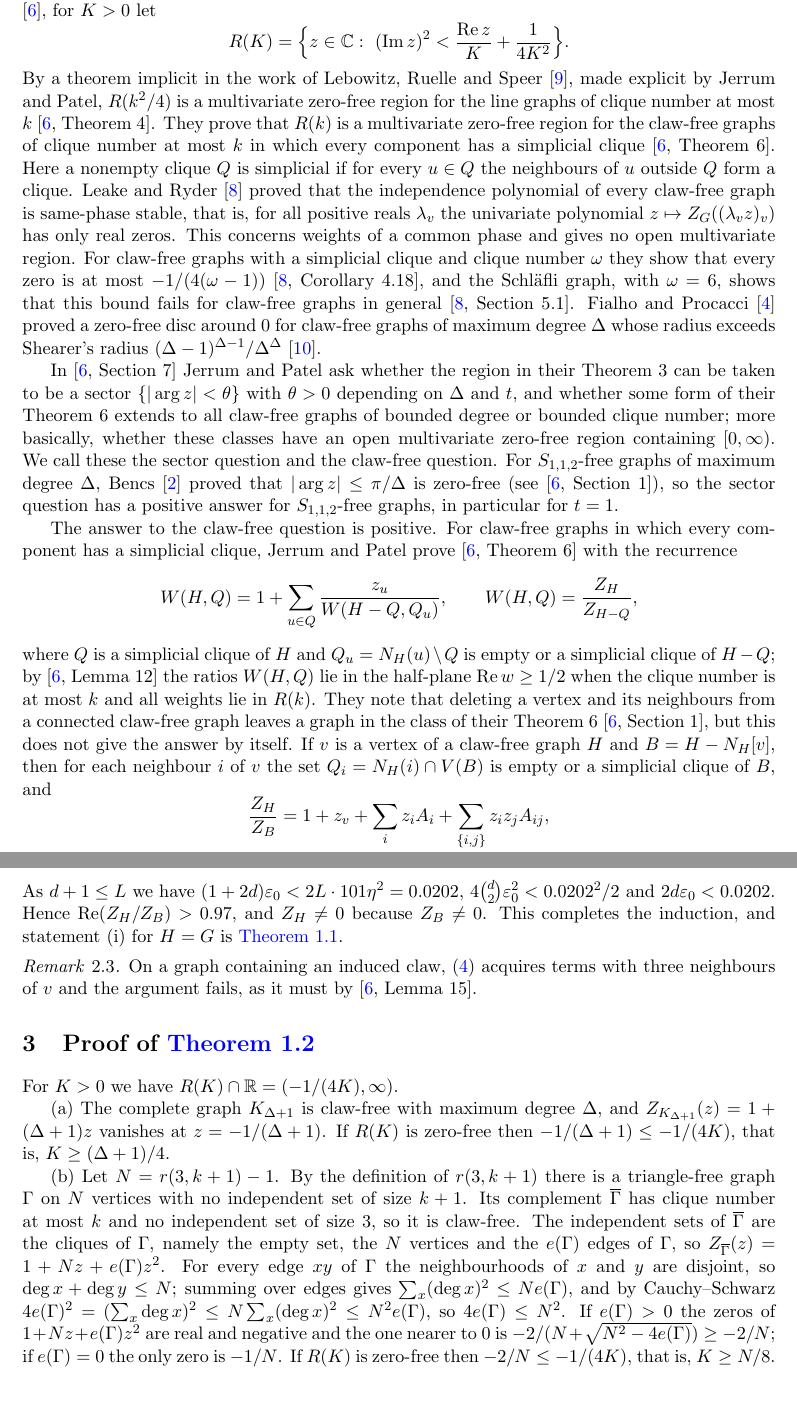
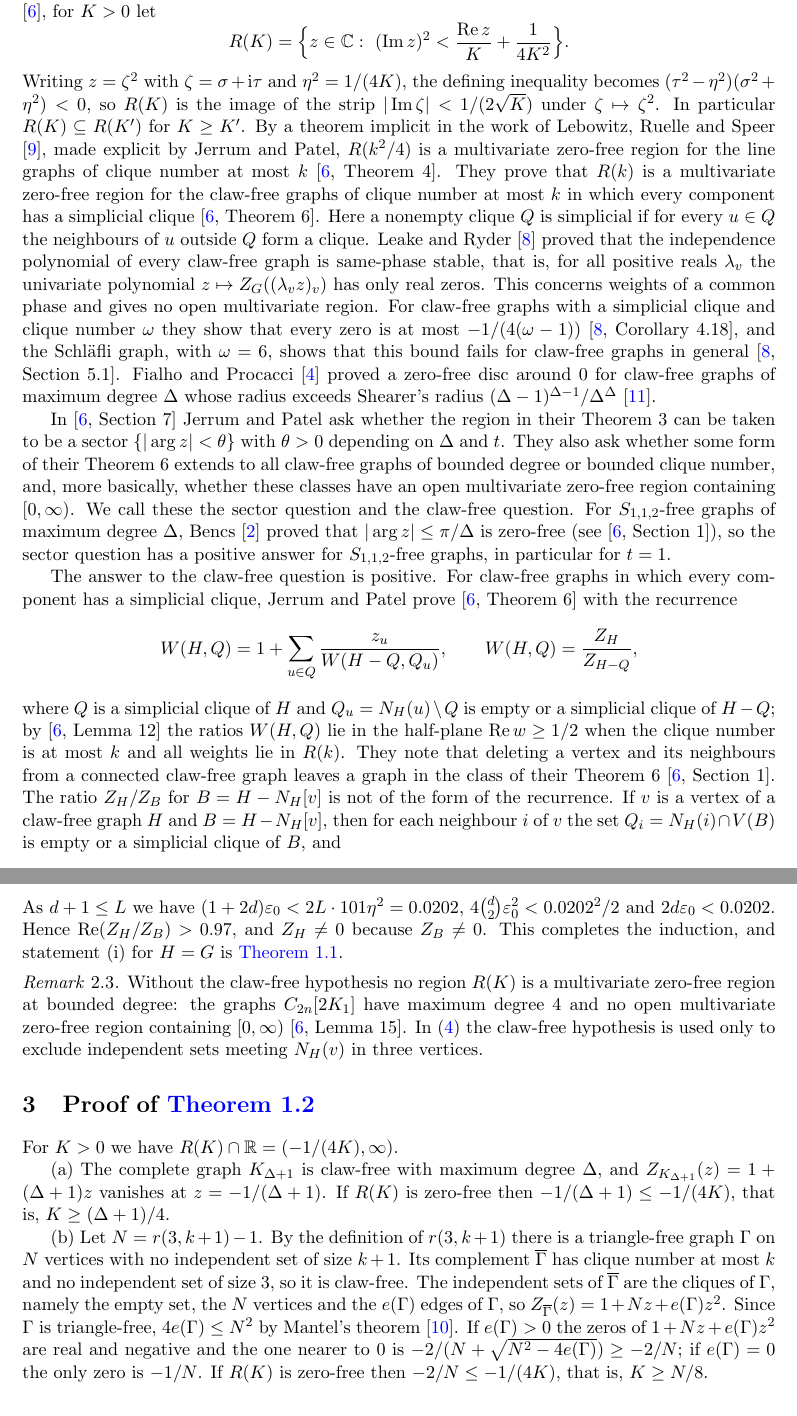
Before and after one commit to yspennstate/claw-free-independence-zeros, a LaTeX paper (main.tex): two parts of pages 2 and 6 of 10, joined at a grey line, cut so that both start at the same text, the shorter picture padded with empty space. Compiled offline with pdfLaTeX.

Commit message:
Cite Mantel, define the univariate region, state the strip form of R(K)
Co-Authored-By: Claude Opus 5.5 <noreply@anthropic.com>

```diff
--- a/main.tex
+++ b/main.tex
@@ -70,6 +71,9 @@ region containing $[0,\infty)$ \cite[Lemma~15]{JP}. As in \cite{JP}, for $K>0$ l
 \[
 R(K)=\Bigl\{z\in\mathbb C:\ (\Im z)^2<\frac{\Re z}{K}+\frac1{4K^2}\Bigr\}.
 \]
+Writing $z=\zeta^2$ with $\zeta=\sigma+\mathrm i\tau$ and $\eta^2=1/(4K)$, the defining inequality becomes
+$(\tau^2-\eta^2)(\sigma^2+\eta^2)<0$, so $R(K)$ is the image of the strip $|\Im\zeta|<1/(2\sqrt K)$ under
+$\zeta\mapsto\zeta^2$. In particular $R(K)\subseteq R(K')$ for $K\ge K'$.
 By a theorem implicit in the work of Lebowitz, Ruelle and Speer \cite{LRS}, made explicit by Jerrum and Patel,
 $R(k^2/4)$ is a multivariate zero-free region for the line graphs of clique number at most $k$ \cite[Theorem~4]{JP}. They prove that $R(k)$ is
 a multivariate zero-free region for the claw-free graphs of clique number at most $k$ in which every component has a
@@ -84,8 +88,8 @@ graphs of maximum degree $\Delta$ whose radius exceeds Shearer's radius $(\Delta
 \cite{Sh85}.
 
 In \cite[Section~7]{JP} Jerrum and Patel ask whether the region in their Theorem~3 can be taken to be a sector
-$\{|\arg z|<\theta\}$ with $\theta>0$ depending on $\Delta$ and $t$, and whether some form of their Theorem~6 extends to
-all claw-free graphs of bounded degree or bounded clique number; more basically, whether these classes have an open
+$\{|\arg z|<\theta\}$ with $\theta>0$ depending on $\Delta$ and $t$. They also ask whether some form of their Theorem~6 extends to
+all claw-free graphs of bounded degree or bounded clique number, and, more basically, whether these classes have an open
 multivariate zero-free region containing $[0,\infty)$. We call these the sector question and the claw-free question. For $S_{1,1,2}$-free graphs
 of maximum degree $\Delta$, Bencs \cite{Bencs} proved that $|\arg z|\le\pi/\Delta$ is zero-free (see
 \cite[Section~1]{JP}), so the sector question has a positive answer for $S_{1,1,2}$-free graphs, in particular for
@@ -99,8 +103,8 @@ W(H,Q)=1+\sum_{u\in Q}\frac{z_u}{W(H-Q,Q_u)},\qquad W(H,Q)=\frac{Z_H}{Z_{H-Q}},
 where $Q$ is a simplicial clique of $H$ and $Q_u=N_H(u)\setminus Q$ is empty or a simplicial clique of $H-Q$; by
 \cite[Lemma~12]{JP} the ratios $W(H,Q)$ lie in the half-plane $\Re w\ge1/2$ when the clique number is at most $k$
 and all weights lie in $R(k)$. They note that deleting a vertex and its
-neighbours from a connected claw-free graph leaves a graph in the class of their Theorem~6 \cite[Section~1]{JP}, but
-this does not give the answer by itself. If $v$ is a vertex of a claw-free graph $H$ and $B=H-N_H[v]$, then for each
+neighbours from a connected claw-free graph leaves a graph in the class of their Theorem~6 \cite[Section~1]{JP}.
+The ratio $Z_H/Z_B$ for $B=H-N_H[v]$ is not of the form of the recurrence. If $v$ is a vertex of a claw-free graph $H$ and $B=H-N_H[v]$, then for each
 neighbour $i$ of $v$ the set $Q_i=N_H(i)\cap V(B)$ is empty or a simplicial clique of $B$, and
 \[
 \begin{gathered}
@@ -300,8 +304,10 @@ $2d\varepsilon_0<0.0202$. Hence $\Re(Z_H/Z_B)>0.97$, and $Z_H\ne0$ because $Z_B\
 and statement (i) for $H=G$ is \Cref{thm:main}.
 
 \begin{remark}
-On a graph containing an induced claw, \eqref{eq:root} acquires terms with three neighbours of $v$ and the argument
-fails, as it must by \cite[Lemma~15]{JP}.
+Without the claw-free hypothesis no region $R(K)$ is a multivariate zero-free region at bounded degree: the graphs
+$C_{2n}[2K_1]$ have maximum degree $4$ and no open multivariate zero-free region containing $[0,\infty)$
+\cite[Lemma~15]{JP}. In \eqref{eq:root} the claw-free hypothesis is used only to exclude independent sets meeting
+$N_H(v)$ in three vertices.
 \end{remark}
 
 \section{Proof of \texorpdfstring{\Cref{prop:lower}}{Proposition 1.2}}\label{sec:lower}
@@ -315,10 +321,8 @@ $-1/(\Delta+1)\le-1/(4K)$, that is, $K\ge(\Delta+1)/4$.
 (b) Let $N=r(3,k+1)-1$. By the definition of $r(3,k+1)$ there is a triangle-free graph $\Gamma$ on $N$ vertices with no
 independent set of size $k+1$. Its complement $\overline \Gamma$ has clique number at most $k$ and no independent set of
 size $3$, so it is claw-free. The independent sets of $\overline \Gamma$ are the cliques of $\Gamma$, namely the empty set, the
-$N$ vertices and the $e(\Gamma)$ edges of $\Gamma$, so $Z_{\overline \Gamma}(z)=1+Nz+e(\Gamma)z^2$. For every edge $xy$ of $\Gamma$ the
-neighbourhoods of $x$ and $y$ are disjoint, so $\deg x+\deg y\le N$; summing over edges gives
-$\sum_x(\deg x)^2\le Ne(\Gamma)$, and by Cauchy--Schwarz $4e(\Gamma)^2=(\sum_x\deg x)^2\le N\sum_x(\deg x)^2\le N^2e(\Gamma)$, so
-$4e(\Gamma)\le N^2$. If $e(\Gamma)>0$ the zeros of $1+Nz+e(\Gamma)z^2$ are real and negative and the one nearer to $0$ is
+$N$ vertices and the $e(\Gamma)$ edges of $\Gamma$, so $Z_{\overline \Gamma}(z)=1+Nz+e(\Gamma)z^2$. Since $\Gamma$ is triangle-free,
+$4e(\Gamma)\le N^2$ by Mantel's theorem \cite{Mantel}. If $e(\Gamma)>0$ the zeros of $1+Nz+e(\Gamma)z^2$ are real and negative and the one nearer to $0$ is
 $-2/(N+\sqrt{N^2-4e(\Gamma)})\ge-2/N$; if $e(\Gamma)=0$ the only zero is $-1/N$. If $R(K)$ is zero-free then $-2/N\le-1/(4K)$,
 that is, $K\ge N/8$.
 
```
Also changed, not shown: main.pdf, main.tex (32 more changed lines).
